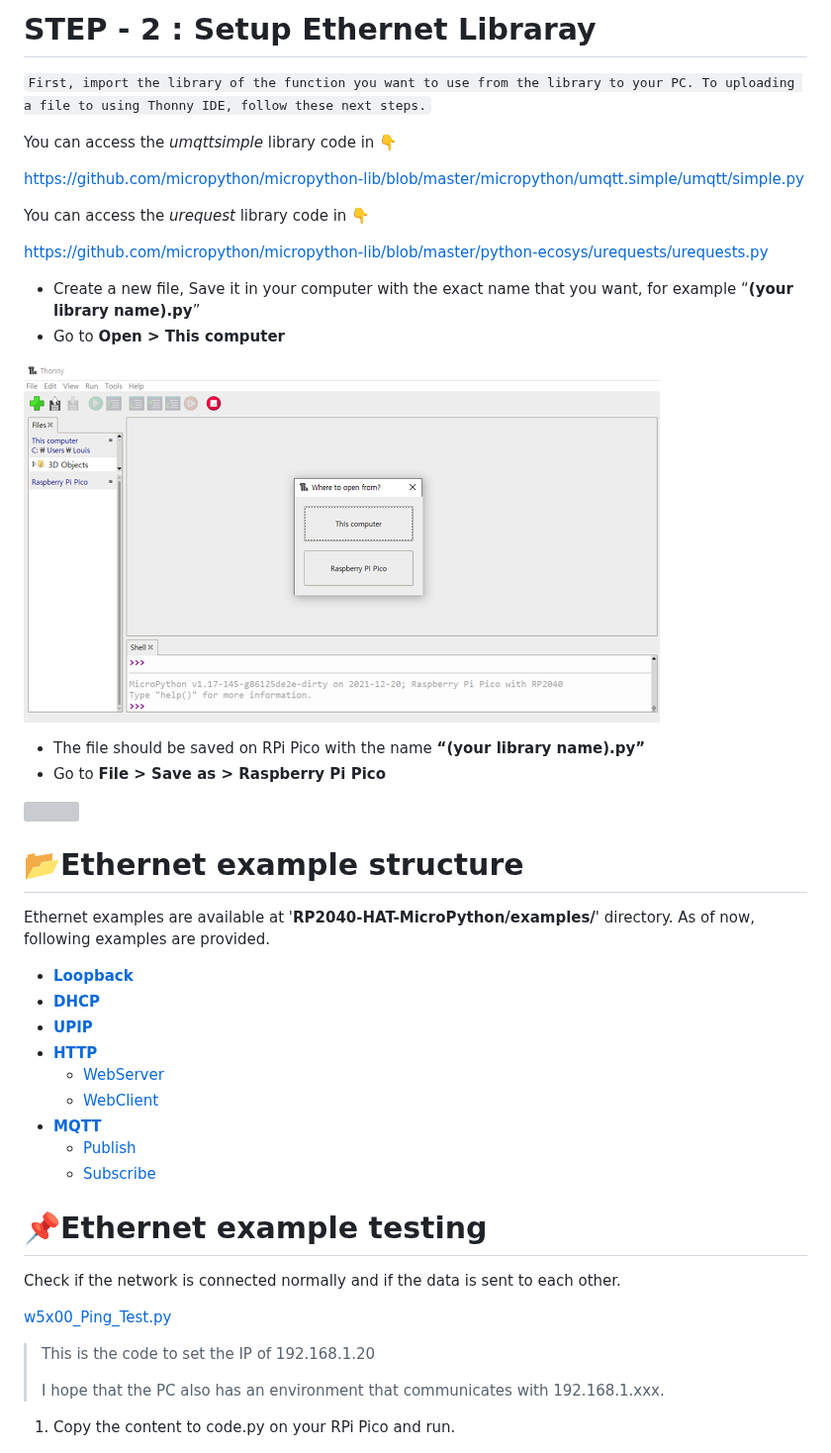
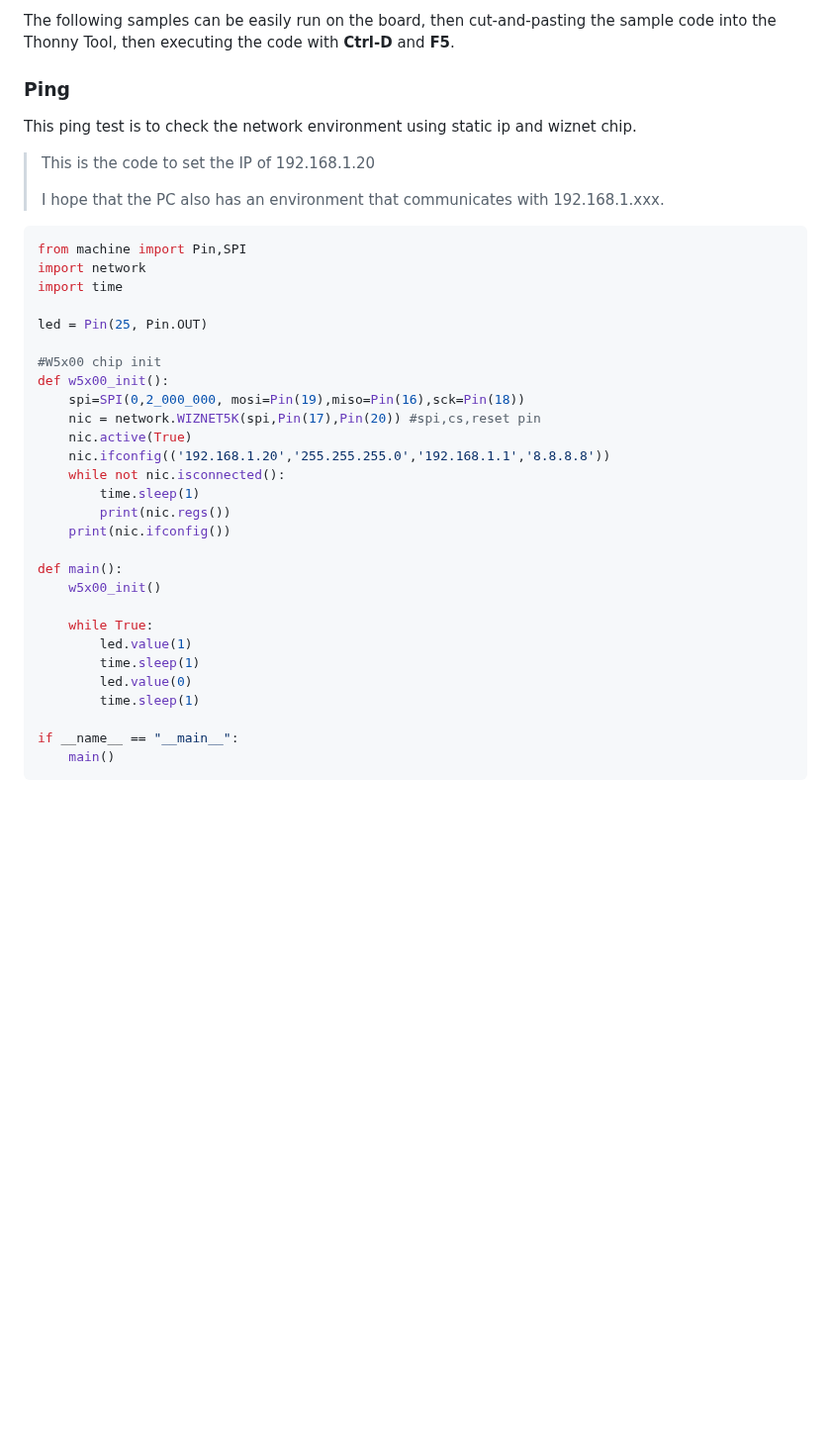
Before and after one commit to Wiznet/RP2040-HAT-MicroPython, a Markdown page: Ethernet Example Getting Started [Micropython].md, the part around one of its changes. Shown at 99% size. GitHub-like rendering; blank space fills up the shorter version; grey boxes are pictures that could not be loaded.

````diff
--- a/Ethernet Example Getting Started [Micropython].md
+++ b/Ethernet Example Getting Started [Micropython].md
@@ -203,61 +220,45 @@ Install `Thonny IDE` on Raspberry Pi Pico by referring to the link above.:point_
 
-# STEP - 2 : **Setup Ethernet Libraray**
+The following samples can be easily run on the board, then cut-and-pasting the sample code into the Thonny Tool, then executing the code with **Ctrl-D** and **F5**.
 
-`First, import the library of the function you want to use from the library to your PC. To uploading a file to using Thonny IDE, follow these next steps.`
+### Ping
 
-You can access the *umqttsimple* library code in :point_down:
-
-https://github.com/micropython/micropython-lib/blob/master/micropython/umqtt.simple/umqtt/simple.py
-
-You can access the *urequest* library code in :point_down:
-
-https://github.com/micropython/micropython-lib/blob/master/python-ecosys/urequests/urequests.py
-
-
-
-- Create a new file, Save it in your computer with the exact name that you want, for example “**(your library name).py**”
-- Go to **Open > This computer**
-
-![][link-mpy_lib_1]
-
-- The file should be saved on RPi Pico with the name **“(your library name).py”**
-- Go to **File > Save as > Raspberry Pi Pico**
-
-![][link-mpy_lib_2]
-
-
-
-
-
-<a name="ethernet_example_structure"></a>
-
-# :open_file_folder:Ethernet example structure
-
-Ethernet examples are available at '**RP2040-HAT-MicroPython/examples/**' directory. As of now, following examples are provided.
-
-- [**Loopback**][link-loopback]
-- [**DHCP**][link-DHCP]
-- [**UPIP**][link-UPIP]
-- [**HTTP**][link-HTTP]
-  - [WebServer][link-WebServer]
-  - [WebClient][link-WebClient]
-- [**MQTT**][link-MQTT]
-  - [Publish][link-MQTT_Pub]
-  - [Subscribe][link-MQTT_Sub]
-
-<a name="Ethernet_example_testing"></a>
-
-# :pushpin:Ethernet example testing
-
-Check if the network is connected normally and if the data is sent to each other.
-
-[w5x00_Ping_Test.py](https://github.com/Wiznet/RP2040-HAT-MicroPython/blob/main/examples/PING_TEST/w5x00_Ping_Test.py)
-
+This ping test is to check the network environment using static ip and wiznet chip.
 > This is the code to set the IP of 192.168.1.20
 >
 > I hope that the PC also has an environment that communicates with 192.168.1.xxx.
 
-1. Copy the content to code.py on your RPi Pico and run.
+
+
+```python
+from machine import Pin,SPI
+import network
+import time
+
+led = Pin(25, Pin.OUT)
+
+#W5x00 chip init
+def w5x00_init():
+    spi=SPI(0,2_000_000, mosi=Pin(19),miso=Pin(16),sck=Pin(18))
+    nic = network.WIZNET5K(spi,Pin(17),Pin(20)) #spi,cs,reset pin
+    nic.active(True)
+    nic.ifconfig(('192.168.1.20','255.255.255.0','192.168.1.1','8.8.8.8'))
+    while not nic.isconnected():
+        time.sleep(1)
+        print(nic.regs())
+    print(nic.ifconfig())
+
+def main():
+    w5x00_init()
+
+    while True:
+        led.value(1)
+        time.sleep(1)
+        led.value(0)
+        time.sleep(1)
+
+if __name__ == "__main__":
+    main()
+```
 
 ![][link-ping_1]
 
````
Also changed, not shown: other parts of Ethernet Example Getting Started [Micropython].md (+68 -30 lines), static/images/START/pico_ping3.png, static/images/START/pico_ping4.png, 4 other files.
